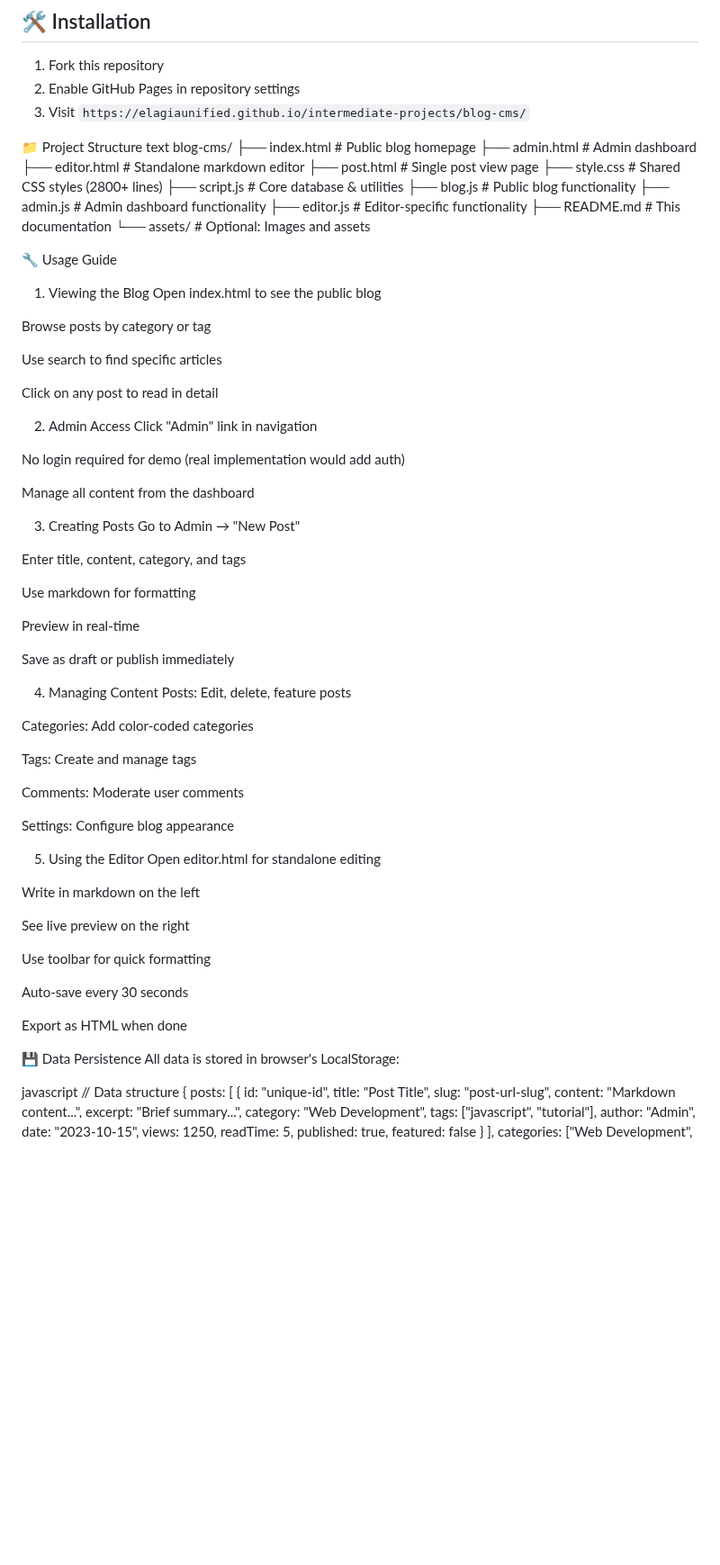
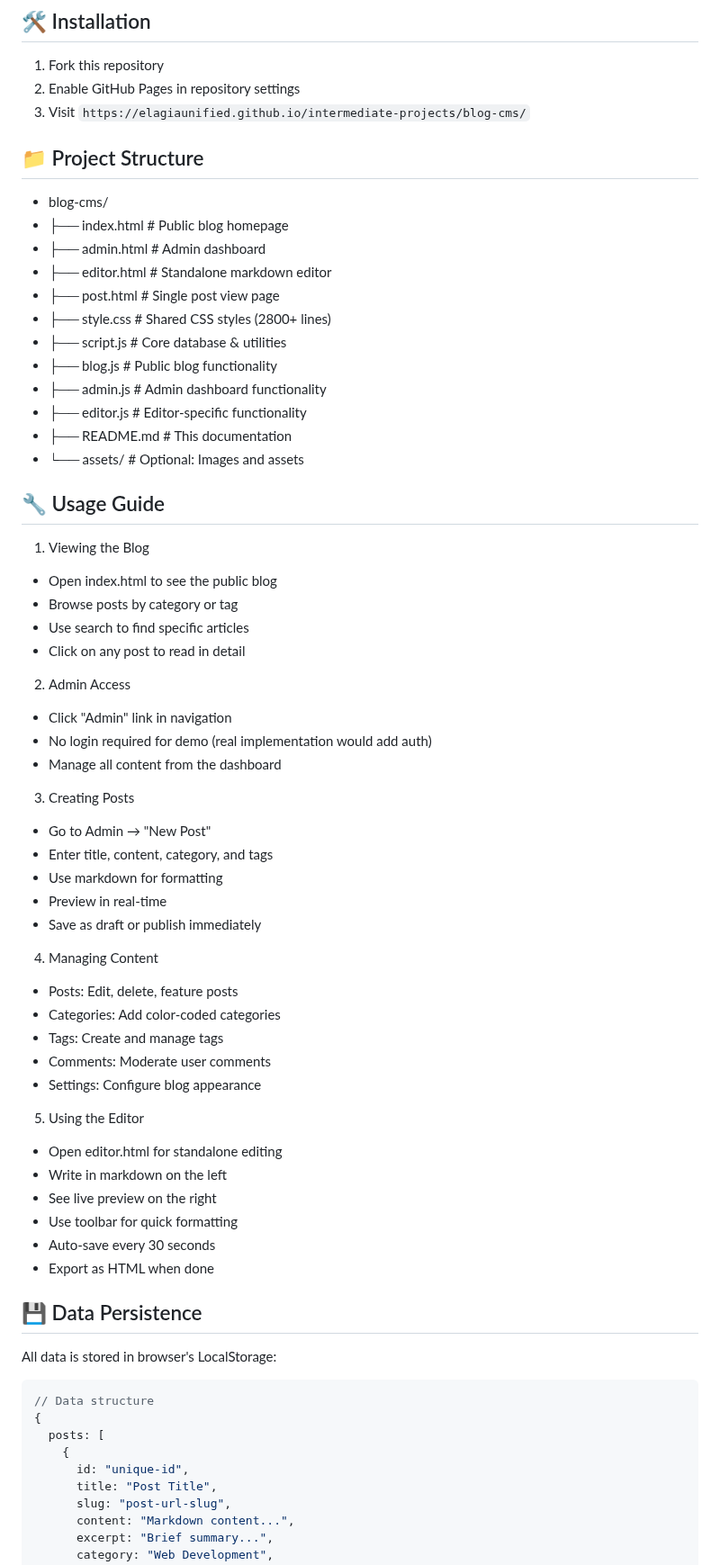
Before and after one commit to elagiaunified/intermediate-projects, a Markdown page: blog-cms/README.md, the part around one of its changes. Shown at 90% size. GitHub-like rendering; blank space fills up the shorter version.

````diff
--- a/blog-cms/README.md
+++ b/blog-cms/README.md
@@ -76,77 +76,59 @@ A fully-featured blog and content management system built with pure HTML, CSS, a
 2. Enable GitHub Pages in repository settings
 3. Visit `https://elagiaunified.github.io/intermediate-projects/blog-cms/`
 
-📁 Project Structure
-text
-blog-cms/
-├── index.html              # Public blog homepage
-├── admin.html              # Admin dashboard
-├── editor.html             # Standalone markdown editor
-├── post.html               # Single post view page
-├── style.css               # Shared CSS styles (2800+ lines)
-├── script.js               # Core database & utilities
-├── blog.js                 # Public blog functionality
-├── admin.js                # Admin dashboard functionality
-├── editor.js               # Editor-specific functionality
-├── README.md               # This documentation
-└── assets/                 # Optional: Images and assets
+## 📁 Project Structure
 
-🔧 Usage Guide
+- blog-cms/
+- ├── index.html              # Public blog homepage
+- ├── admin.html              # Admin dashboard
+- ├── editor.html             # Standalone markdown editor
+- ├── post.html               # Single post view page
+- ├── style.css               # Shared CSS styles (2800+ lines)
+- ├── script.js               # Core database & utilities
+- ├── blog.js                 # Public blog functionality
+- ├── admin.js                # Admin dashboard functionality
+- ├── editor.js               # Editor-specific functionality
+- ├── README.md               # This documentation
+- └── assets/                 # Optional: Images and assets
+
+## 🔧 Usage Guide
 1. Viewing the Blog
-Open index.html to see the public blog
-
-Browse posts by category or tag
-
-Use search to find specific articles
-
-Click on any post to read in detail
+- Open index.html to see the public blog
+- Browse posts by category or tag
+- Use search to find specific articles
+- Click on any post to read in detail
 
 2. Admin Access
-Click "Admin" link in navigation
-
-No login required for demo (real implementation would add auth)
-
-Manage all content from the dashboard
+- Click "Admin" link in navigation
+- No login required for demo (real implementation would add auth)
+- Manage all content from the dashboard
 
 3. Creating Posts
-Go to Admin → "New Post"
-
-Enter title, content, category, and tags
-
-Use markdown for formatting
-
-Preview in real-time
-
-Save as draft or publish immediately
+- Go to Admin → "New Post"
+- Enter title, content, category, and tags
+- Use markdown for formatting
+- Preview in real-time
+- Save as draft or publish immediately
 
 4. Managing Content
-Posts: Edit, delete, feature posts
-
-Categories: Add color-coded categories
-
-Tags: Create and manage tags
-
-Comments: Moderate user comments
-
-Settings: Configure blog appearance
+- Posts: Edit, delete, feature posts
+- Categories: Add color-coded categories
+- Tags: Create and manage tags
+- Comments: Moderate user comments
+- Settings: Configure blog appearance
 
 5. Using the Editor
-Open editor.html for standalone editing
+- Open editor.html for standalone editing
+- Write in markdown on the left
+- See live preview on the right
+- Use toolbar for quick formatting
+- Auto-save every 30 seconds
+- Export as HTML when done
 
-Write in markdown on the left
-
-See live preview on the right
-
-Use toolbar for quick formatting
-
-Auto-save every 30 seconds
-
-Export as HTML when done
-
-💾 Data Persistence
+## 💾 Data Persistence
 All data is stored in browser's LocalStorage:
 
-javascript
+```javascript
 // Data structure
 {
   posts: [
````
Also changed, not shown: other parts of blog-cms/README.md (+132 -311 lines).
